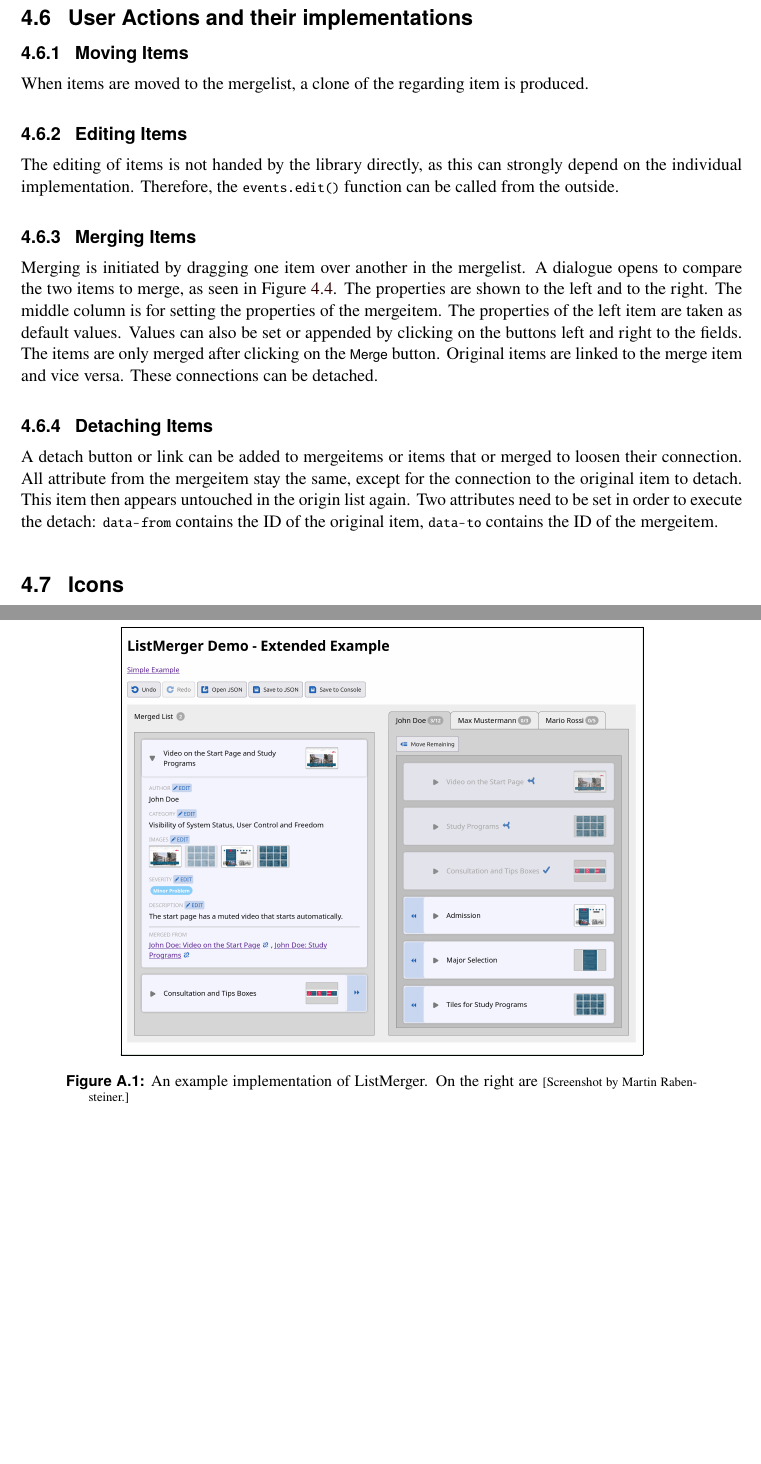
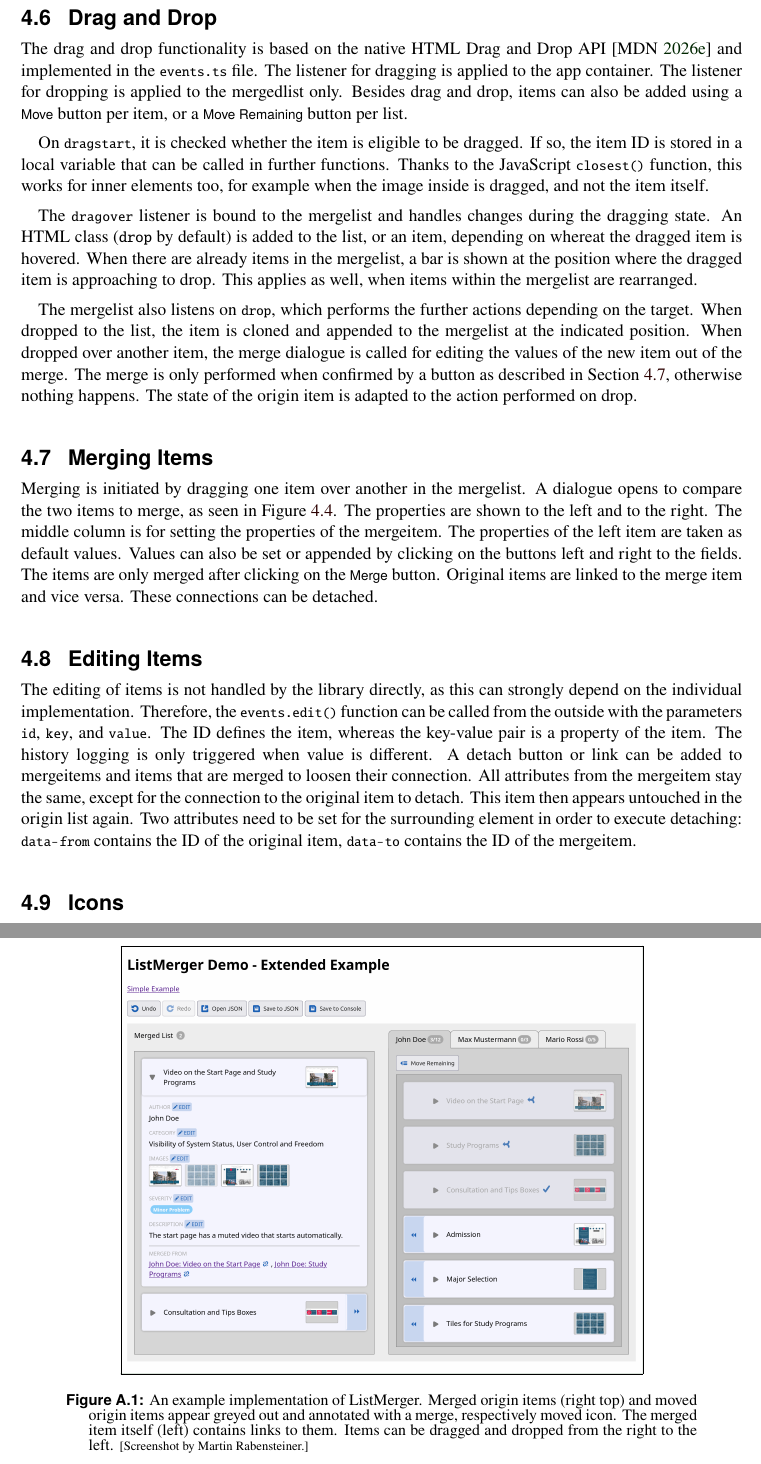
Before and after one commit to mrabensteiner/project-listmerger, a LaTeX thesis (project.tex, which reads project-guide-enduser.tex, project-listmerger.tex): two parts of pages 24 and 28 of 36, joined at a grey line, cut at the place of the change, the shorter picture padded with empty space. Compiled offline with pdfLaTeX.

Commit message:
implementation refinements and small fixes

```diff
--- a/project-guide-enduser.tex
+++ b/project-guide-enduser.tex
@@ -18,7 +18,10 @@
 \includegraphics[frame,keepaspectratio,width=\linewidth,height=\halfh]
 {images/full-i.png}
 \caption[ListMerger Example]{%
-An example implementation of ListMerger. On the right are
+An example implementation of ListMerger. Merged origin items (right top)
+and moved origin items appear greyed out and annotated with a merge,
+respectively moved icon. The merged item itself (left) contains links to
+them. Items can be dragged and dropped from the right to the left.
 \imgcredit{Screenshot by Martin Rabensteiner.}
 }
 \label{fig:enduser-overview}
--- a/project-listmerger.tex
+++ b/project-listmerger.tex
@@ -275,3 +285,6 @@ The merge item (left) contains links to them.
+Merged origin items (right top) appear greyed out and annotated with a
+merge icon. The merged item itself (left) contains links to them. Items
+can be dragged and dropped from the right to the left.
 \imgcredit{Screenshot by Martin Rabensteiner.}
 }
 \label{fig:mergeditems}
@@ -298,20 +316,47 @@ Items are created with a \elname{details} element. A classname and a
 
 
 
-\section{User Actions and their implementations}
+\section{Drag and Drop}
 
-\subsection{Moving Items}
-When items are moved to the mergelist, a clone of the regarding item is
-produced.
+The drag and drop functionality is based on the native HTML Drag and
+Drop API \parencite{mdn-draganddrop} and implemented in the
+\fname{events.ts} file. The listener for dragging is applied to the app
+container. The listener for dropping is applied to the mergedlist only.
+Besides drag and drop, items can also be added using a \uiname{Move}
+button per item, or a \uiname{Move Remaining} button per list.
+
+% Dragstart
+On \vname{dragstart}, it is checked whether the item is eligible to be
+dragged. If so, the item ID is stored in a local variable that can be
+called in further functions. Thanks to the JavaScript \vname{closest()}
+function, this works for inner elements too, for example when the image
+inside is dragged, and not the item itself.
+
+% Dragover
+The \vname{dragover} listener is bound to the mergelist and handles
+changes during the dragging state. An HTML class (\cssname{drop} by
+default) is added to the list, or an item, depending on whereat the
+dragged item is hovered. When there are already items in the mergelist,
+a bar is shown at the position where the dragged item is approaching to
+drop. This applies as well, when items within the mergelist are
+rearranged.
+
+% Drop
+The mergelist also listens on \vname{drop}, which performs the further
+actions depending on the target. When dropped to the list, the item is
+cloned and appended to the mergelist at the indicated position. When
+dropped over another item, the merge dialogue is called for editing the
+values of the new item out of the merge. The merge is only performed
+when confirmed by a button as described in Section~\ref{sec:merging},
+otherwise nothing happens. The state of the origin item is adapted to
+the action performed on drop.
 
 
-\subsection{Editing Items}
-The editing of items is not handed by the library directly, as this can
-strongly depend on the individual implementation. Therefore, the
-\vname{events.edit()} function can be called from the outside.
 
 
-\subsection{Merging Items}
+\section{Merging Items}
+\label{sec:merging}
+
 Merging is initiated by dragging one item over another in the mergelist.
 A dialogue opens to compare the two items to merge, as seen in
 Figure~\ref{fig:mergewindow}. The properties are shown to the left and
@@ -325,14 +370,22 @@ vice versa. These connections can be detached.
 
 
 
-\subsection{Detaching Items}
-A detach button or link can be added to mergeitems or items that or
-merged to loosen their connection. All attribute from the mergeitem stay
-the same, except for the connection to the original item to detach. This
-item then appears untouched in the origin list again. Two attributes
-need to be set in order to execute the detach: \vname{data-from}
-contains the ID of the original item, \vname{data-to} contains the ID of
-the mergeitem.
+\section{Editing Items}
+
+The editing of items is not handled by the library directly, as this can
+strongly depend on the individual implementation. Therefore, the
+\vname{events.edit()} function can be called from the outside with the
+parameters \vname{id}, \vname{key}, and \vname{value}. The ID defines
+the item, whereas the key-value pair is a property of the item. The
+history logging is only triggered when value is different.
+% Detaching
+A detach button or link can be added to mergeitems and items that are
+merged to loosen their connection. All attributes from the mergeitem
+stay the same, except for the connection to the original item to detach.
+This item then appears untouched in the origin list again. Two
+attributes need to be set for the surrounding element in order to
+execute detaching: \vname{data-from} contains the ID of the original
+item, \vname{data-to} contains the ID of the mergeitem.
 
 
 
```
Also changed, not shown: devdocs.bib (+8 -0 lines), project-guide-libuser.tex (+2 -2 lines), project-listmerging.tex (+1 -1 lines), project-webtech.tex (+6 -7 lines), project-guide-enduser.tex (2 more changed lines), project-listmerger.tex (70 more changed lines). Lines whose indentation alone changed are shown as unchanged.
